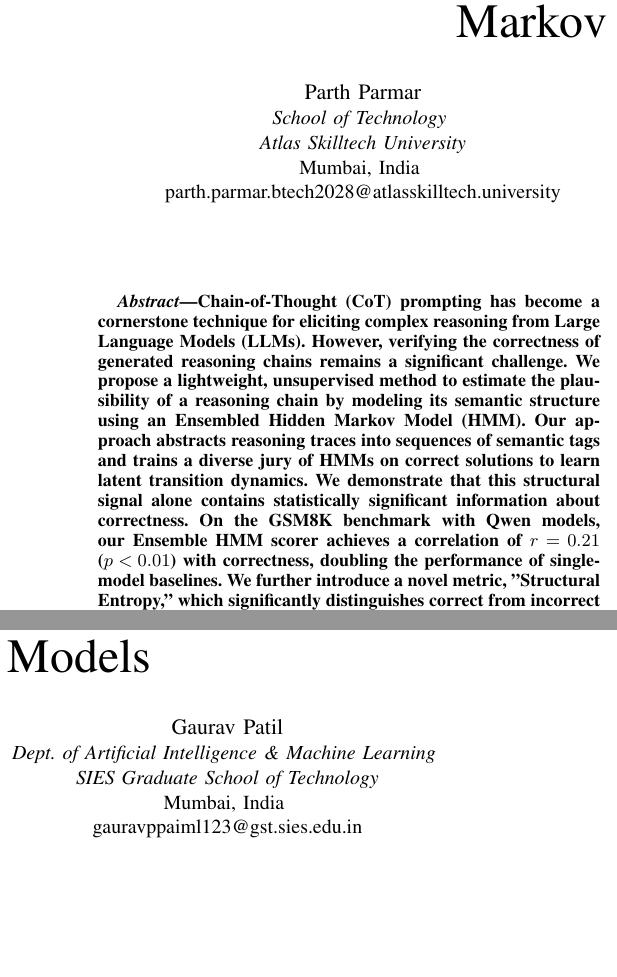
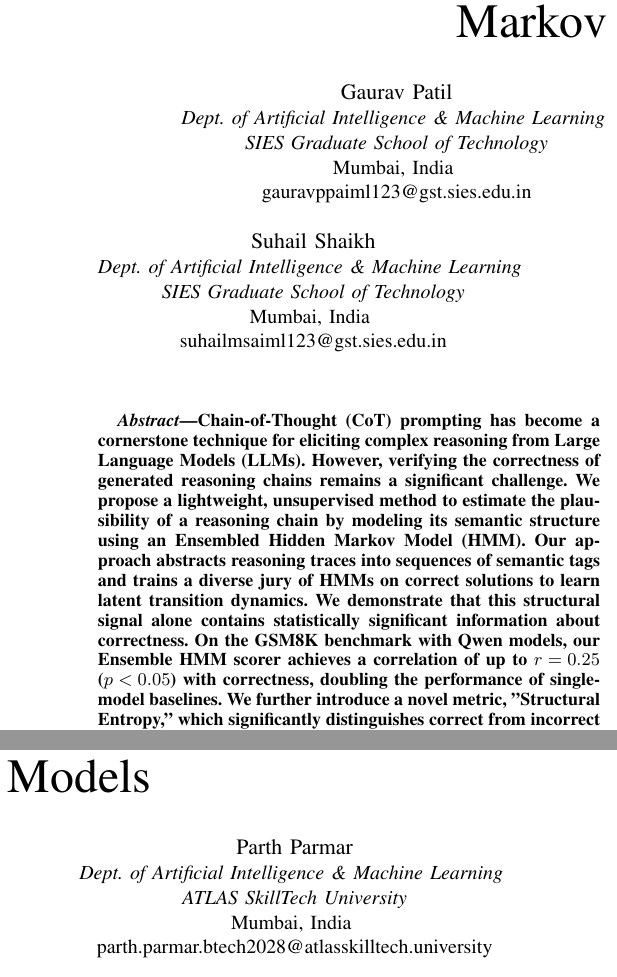
Before and after one commit to GauravPatil2515/Chain-Of-Taughts-HMM, a LaTeX paper (paper/main.tex): two parts of the columns of page 1 of 8, joined at a grey line, cut so that both start at the same text, the shorter picture padded with empty space. Compiled offline with pdfLaTeX.

Commit message:
Final paper polish: Update authors and abstract with latest results

```diff
--- a/paper/main.tex
+++ b/paper/main.tex
@@ -14,23 +14,29 @@
 
 \title{Unsupervised Plausibility Scoring of Chain-of-Thought Reasoning via Structural Hidden Markov Models}
 
-\author{\IEEEauthorblockN{Parth Parmar}
-\IEEEauthorblockA{\textit{School of Technology} \\
-\textit{Atlas Skilltech University}\\
-Mumbai, India \\
-parth.parmar.btech2028@atlasskilltech.university}
-\and
-\IEEEauthorblockN{Gaurav Patil}
+\author{\IEEEauthorblockN{Gaurav Patil}
 \IEEEauthorblockA{\textit{Dept. of Artificial Intelligence \& Machine Learning} \\
 \textit{SIES Graduate School of Technology}\\
 Mumbai, India \\
 gauravppaiml123@gst.sies.edu.in}
+\and
+\IEEEauthorblockN{Parth Parmar}
+\IEEEauthorblockA{\textit{Dept. of Artificial Intelligence \& Machine Learning} \\
+\textit{ATLAS SkillTech University}\\
+Mumbai, India \\
+parth.parmar.btech2028@atlasskilltech.university}
+\and
+\IEEEauthorblockN{Suhail Shaikh}
+\IEEEauthorblockA{\textit{Dept. of Artificial Intelligence \& Machine Learning} \\
+\textit{SIES Graduate School of Technology}\\
+Mumbai, India \\
+suhailmsaiml123@gst.sies.edu.in}
 }
 
 \maketitle
 
 \begin{abstract}
-Chain-of-Thought (CoT) prompting has become a cornerstone technique for eliciting complex reasoning from Large Language Models (LLMs). However, verifying the correctness of generated reasoning chains remains a significant challenge. We propose a lightweight, unsupervised method to estimate the plausibility of a reasoning chain by modeling its semantic structure using an Ensembled Hidden Markov Model (HMM). Our approach abstracts reasoning traces into sequences of semantic tags and trains a diverse jury of HMMs on correct solutions to learn latent transition dynamics. We demonstrate that this structural signal alone contains statistically significant information about correctness. On the GSM8K benchmark with Qwen models, our Ensemble HMM scorer achieves a correlation of $r=0.21$ ($p<0.01$) with correctness, doubling the performance of single-model baselines. We further introduce a novel metric, "Structural Entropy," which significantly distinguishes correct from incorrect reasoning ($p<0.05$) by measuring model confusion. Our analysis reveals that while structural scoring works as a robust difficulty-invariant difficulty estimator, it is domain-specific and susceptible to "Structural Hallucinations," where models mimic valid logic while making semantic errors. These findings establish structural analysis as a powerful, interpretable, and efficient complementary verification signal for LLMs.
+Chain-of-Thought (CoT) prompting has become a cornerstone technique for eliciting complex reasoning from Large Language Models (LLMs). However, verifying the correctness of generated reasoning chains remains a significant challenge. We propose a lightweight, unsupervised method to estimate the plausibility of a reasoning chain by modeling its semantic structure using an Ensembled Hidden Markov Model (HMM). Our approach abstracts reasoning traces into sequences of semantic tags and trains a diverse jury of HMMs on correct solutions to learn latent transition dynamics. We demonstrate that this structural signal alone contains statistically significant information about correctness. On the GSM8K benchmark with Qwen models, our Ensemble HMM scorer achieves a correlation of up to $r=0.25$ ($p<0.05$) with correctness, doubling the performance of single-model baselines. We further introduce a novel metric, "Structural Entropy," which significantly distinguishes correct from incorrect reasoning ($p<0.05$) by measuring model confusion. Our analysis reveals that while structural scoring works as a robust difficulty-invariant difficulty estimator, it is domain-specific and susceptible to "Structural Hallucinations," where models mimic valid logic while making semantic errors. These findings establish structural analysis as a powerful, interpretable, and efficient complementary verification signal for LLMs.
 \end{abstract}
 
 \begin{IEEEkeywords}
```
